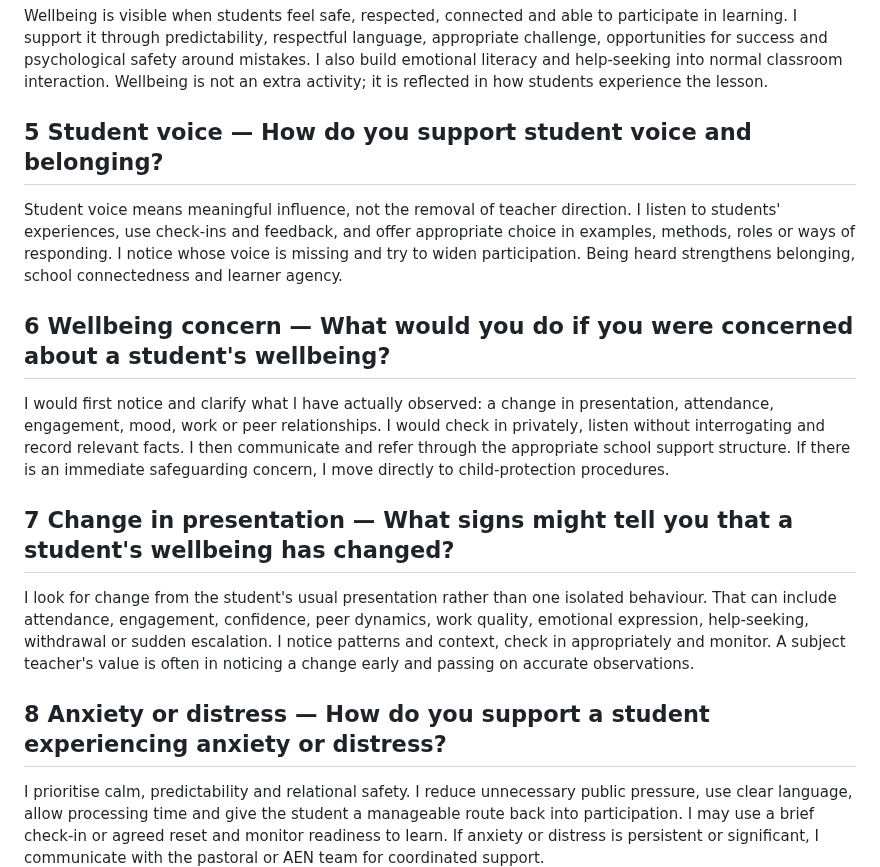
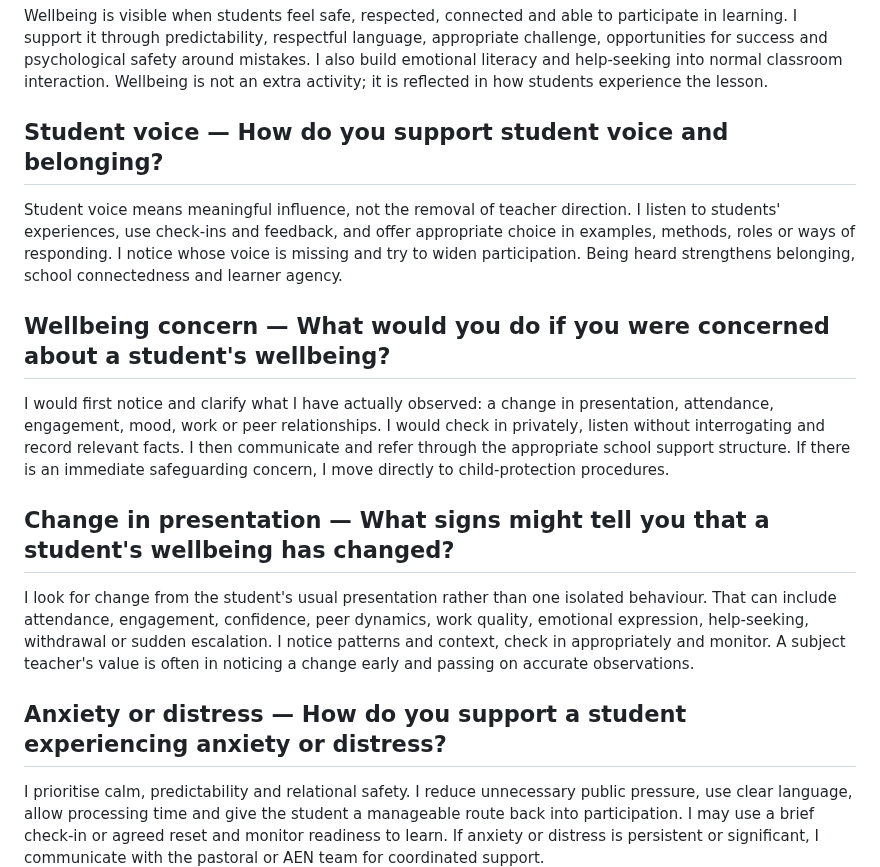
Before and after one commit to ronandownes/education, a Markdown page: _includes/rw-interview-1.md, the part around one of its changes. Drawn GitHub-style.

```diff
--- a/_includes/rw-interview-1.md
+++ b/_includes/rw-interview-1.md
@@ -56,13 +56,13 @@ The subject teacher often sees the first small signs that something has changed.
 Wellbeing is visible when students feel safe, respected, connected and able to participate in learning. I support it through predictability, respectful language, appropriate challenge, opportunities for success and psychological safety around mistakes. I also build emotional literacy and help-seeking into normal classroom interaction. Wellbeing is not an extra activity; it is reflected in how students experience the lesson.
 
-## 5 Student voice — How do you support student voice and belonging?
+## Student voice — How do you support student voice and belonging?
 Student voice means meaningful influence, not the removal of teacher direction. I listen to students' experiences, use check-ins and feedback, and offer appropriate choice in examples, methods, roles or ways of responding. I notice whose voice is missing and try to widen participation. Being heard strengthens belonging, school connectedness and learner agency.
 
-## 6 Wellbeing concern — What would you do if you were concerned about a student's wellbeing?
+## Wellbeing concern — What would you do if you were concerned about a student's wellbeing?
 I would first notice and clarify what I have actually observed: a change in presentation, attendance, engagement, mood, work or peer relationships. I would check in privately, listen without interrogating and record relevant facts. I then communicate and refer through the appropriate school support structure. If there is an immediate safeguarding concern, I move directly to child-protection procedures.
 
-## 7 Change in presentation — What signs might tell you that a student's wellbeing has changed?
+## Change in presentation — What signs might tell you that a student's wellbeing has changed?
 I look for change from the student's usual presentation rather than one isolated behaviour. That can include attendance, engagement, confidence, peer dynamics, work quality, emotional expression, help-seeking, withdrawal or sudden escalation. I notice patterns and context, check in appropriately and monitor. A subject teacher's value is often in noticing a change early and passing on accurate observations.
 
-## 8 Anxiety or distress — How do you support a student experiencing anxiety or distress?
+## Anxiety or distress — How do you support a student experiencing anxiety or distress?
 I prioritise calm, predictability and relational safety. I reduce unnecessary public pressure, use clear language, allow processing time and give the student a manageable route back into participation. I may use a brief check-in or agreed reset and monitor readiness to learn. If anxiety or distress is persistent or significant, I communicate with the pastoral or AEN team for coordinated support.
```
Also changed, not shown: other parts of _includes/rw-interview-1.md (+28 -28 lines).
